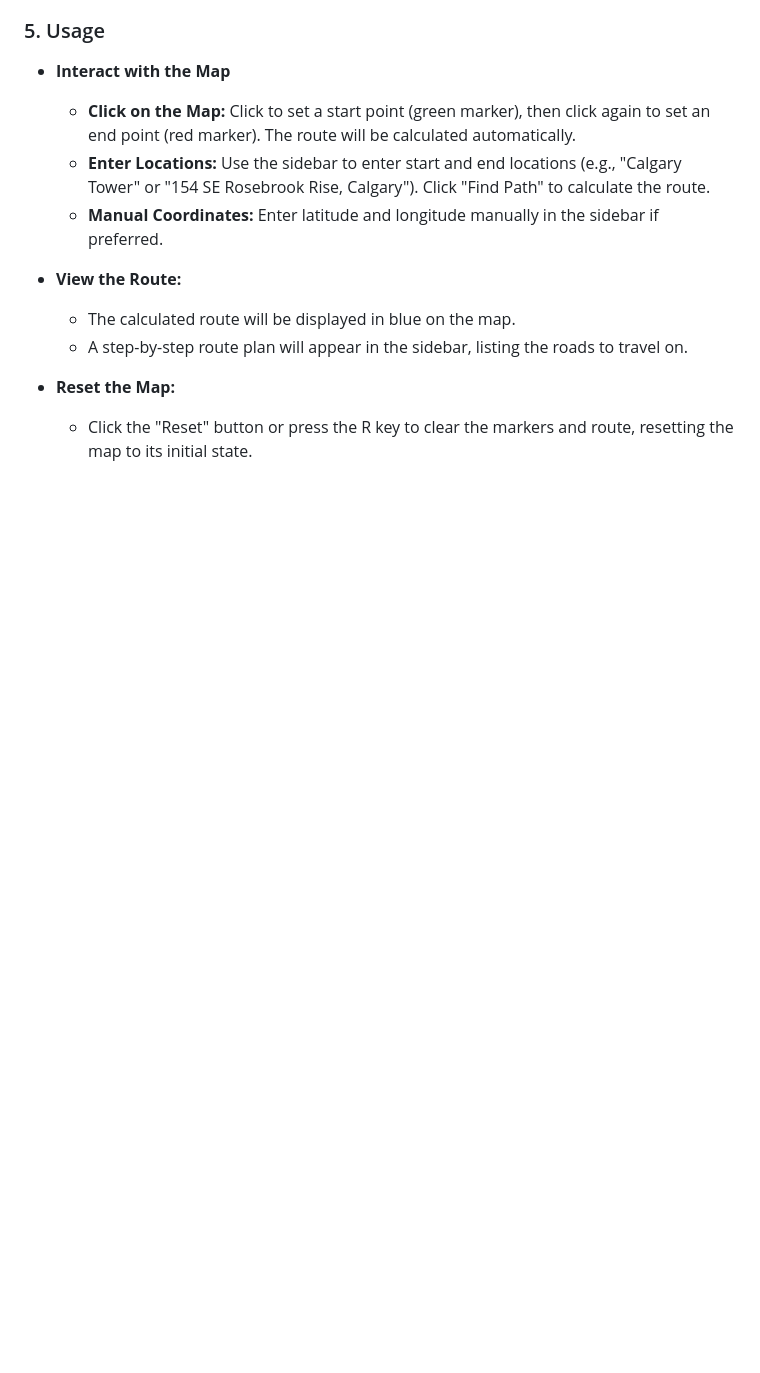
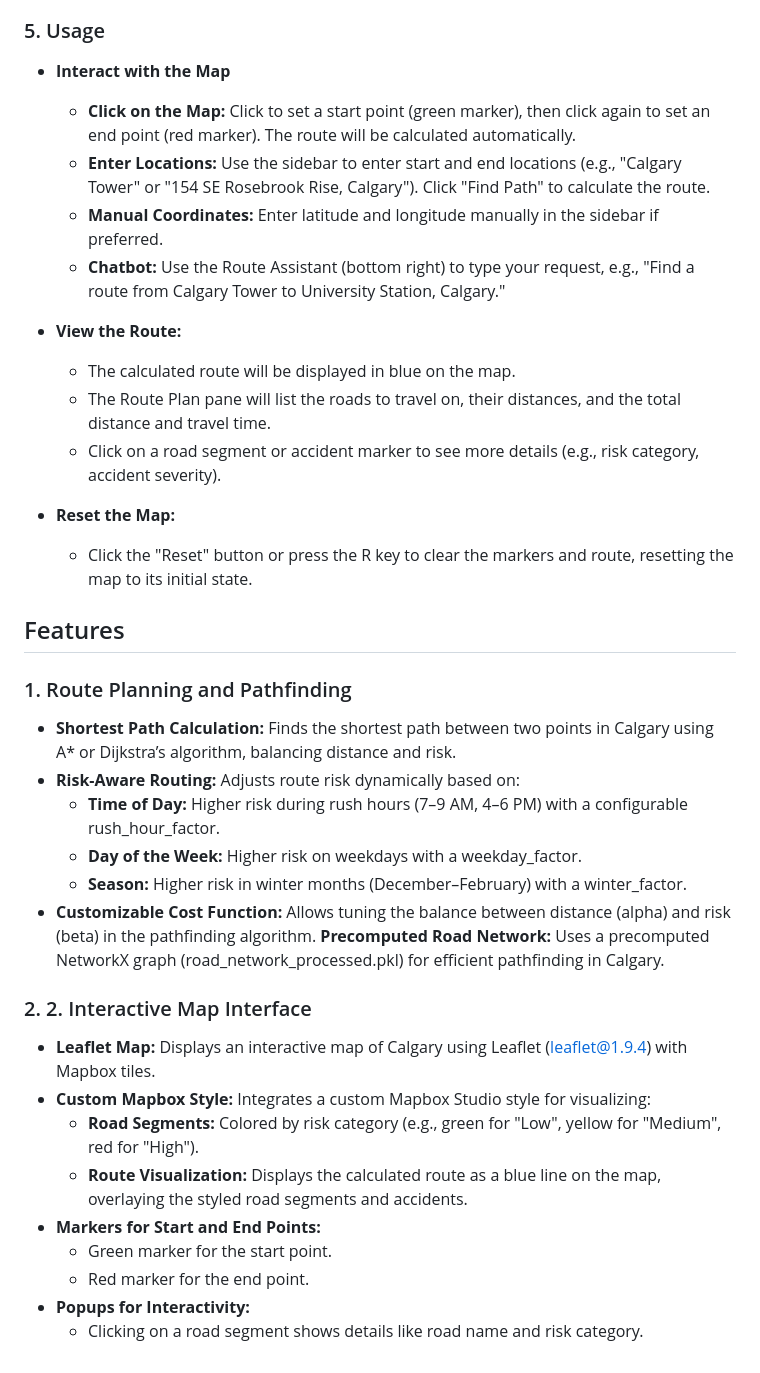
Before and after one commit to SherryChalotra03/ENGO651_FinalProject, a Markdown page: README.md, the part around the change printed below. GitHub-like rendering; blank space fills up the shorter version.

```diff
--- a/README.md
+++ b/README.md
@@ -46,10 +51,36 @@ The server will run on http://localhost:5000. You should see Road network loaded
     - **Click on the Map:** Click to set a start point (green marker), then click again to set an end point (red marker). The route will be calculated automatically.
     - **Enter Locations:** Use the sidebar to enter start and end locations (e.g., "Calgary Tower" or "154 SE Rosebrook Rise, Calgary"). Click "Find Path" to calculate the route.
     - **Manual Coordinates:** Enter latitude and longitude manually in the sidebar if preferred.
+    - **Chatbot:** Use the Route Assistant (bottom right) to type your request, e.g., "Find a route from Calgary Tower to University Station, Calgary."
 
  - **View the Route:**
     - The calculated route will be displayed in blue on the map.
-    - A step-by-step route plan will appear in the sidebar, listing the roads to travel on.
+    - The Route Plan pane will list the roads to travel on, their distances, and the total distance and travel time.
+    - Click on a road segment or accident marker to see more details (e.g., risk category, accident severity).
 
 - **Reset the Map:**
     - Click the "Reset" button or press the R key to clear the markers and route, resetting the map to its initial state.
+
+## Features
+
+### 1. Route Planning and Pathfinding
+
+- **Shortest Path Calculation:** Finds the shortest path between two points in Calgary using A* or Dijkstra’s algorithm, balancing distance and risk.
+- **Risk-Aware Routing:** Adjusts route risk dynamically based on:
+    - **Time of Day:** Higher risk during rush hours (7–9 AM, 4–6 PM) with a configurable rush_hour_factor.
+    - **Day of the Week:** Higher risk on weekdays with a weekday_factor.
+    - **Season:** Higher risk in winter months (December–February) with a winter_factor.
+- **Customizable Cost Function:** Allows tuning the balance between distance (alpha) and risk (beta) in the pathfinding algorithm.
+**Precomputed Road Network:** Uses a precomputed NetworkX graph (road_network_processed.pkl) for efficient pathfinding in Calgary.
+
+### 2. 2. Interactive Map Interface
+
+- **Leaflet Map:** Displays an interactive map of Calgary using Leaflet (leaflet@1.9.4) with Mapbox tiles.
+- **Custom Mapbox Style:** Integrates a custom Mapbox Studio style for visualizing:
+    - **Road Segments:** Colored by risk category (e.g., green for "Low", yellow for "Medium", red for "High").
+   - **Route Visualization:** Displays the calculated route as a blue line on the map, overlaying the styled road segments and accidents.
+- **Markers for Start and End Points:**
+   - Green marker for the start point.
+   - Red marker for the end point.
+- **Popups for Interactivity:**
+    - Clicking on a road segment shows details like road name and risk category.
```
Also changed, not shown: other parts of README.md (+8 -3 lines).
